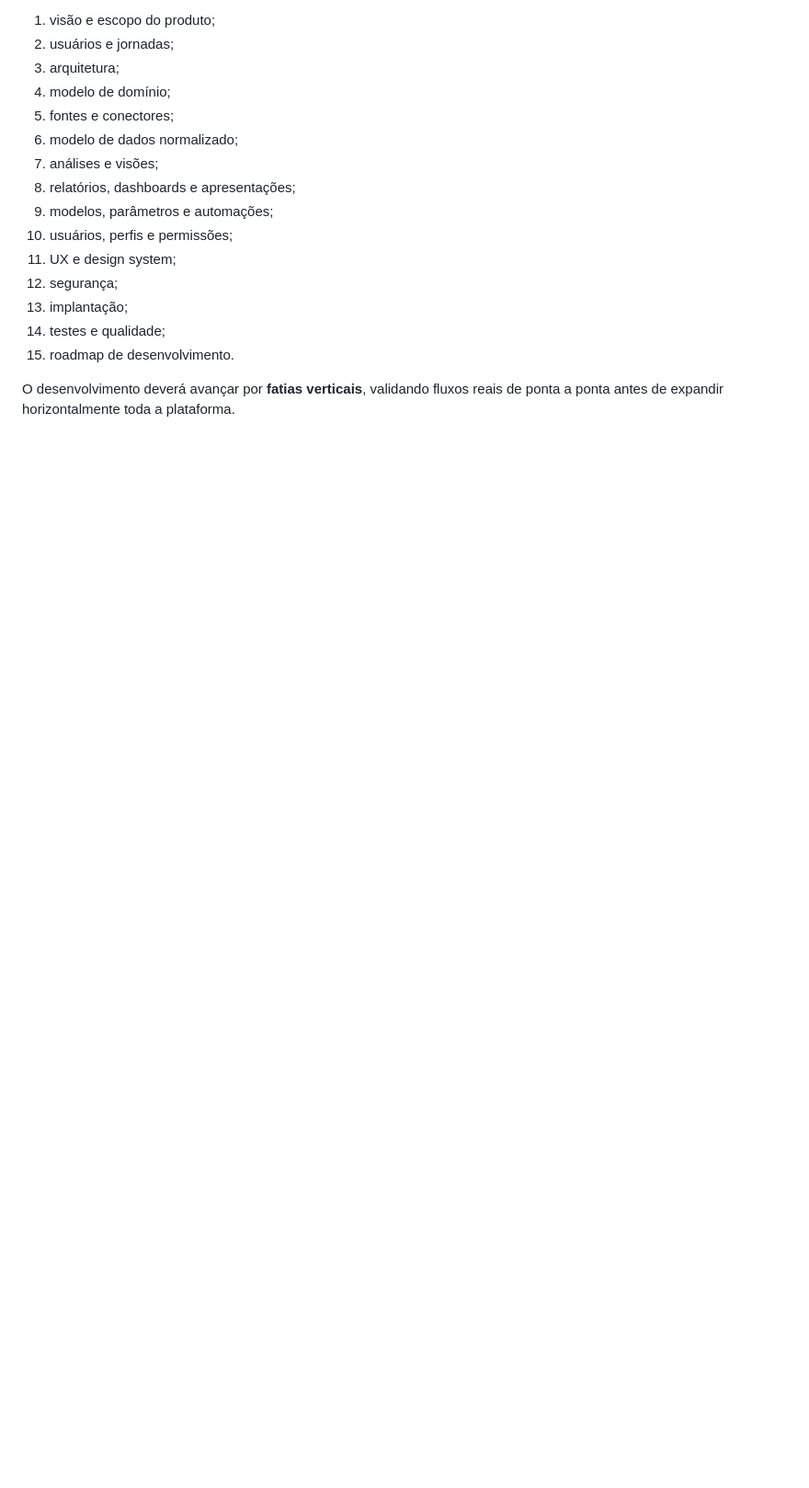
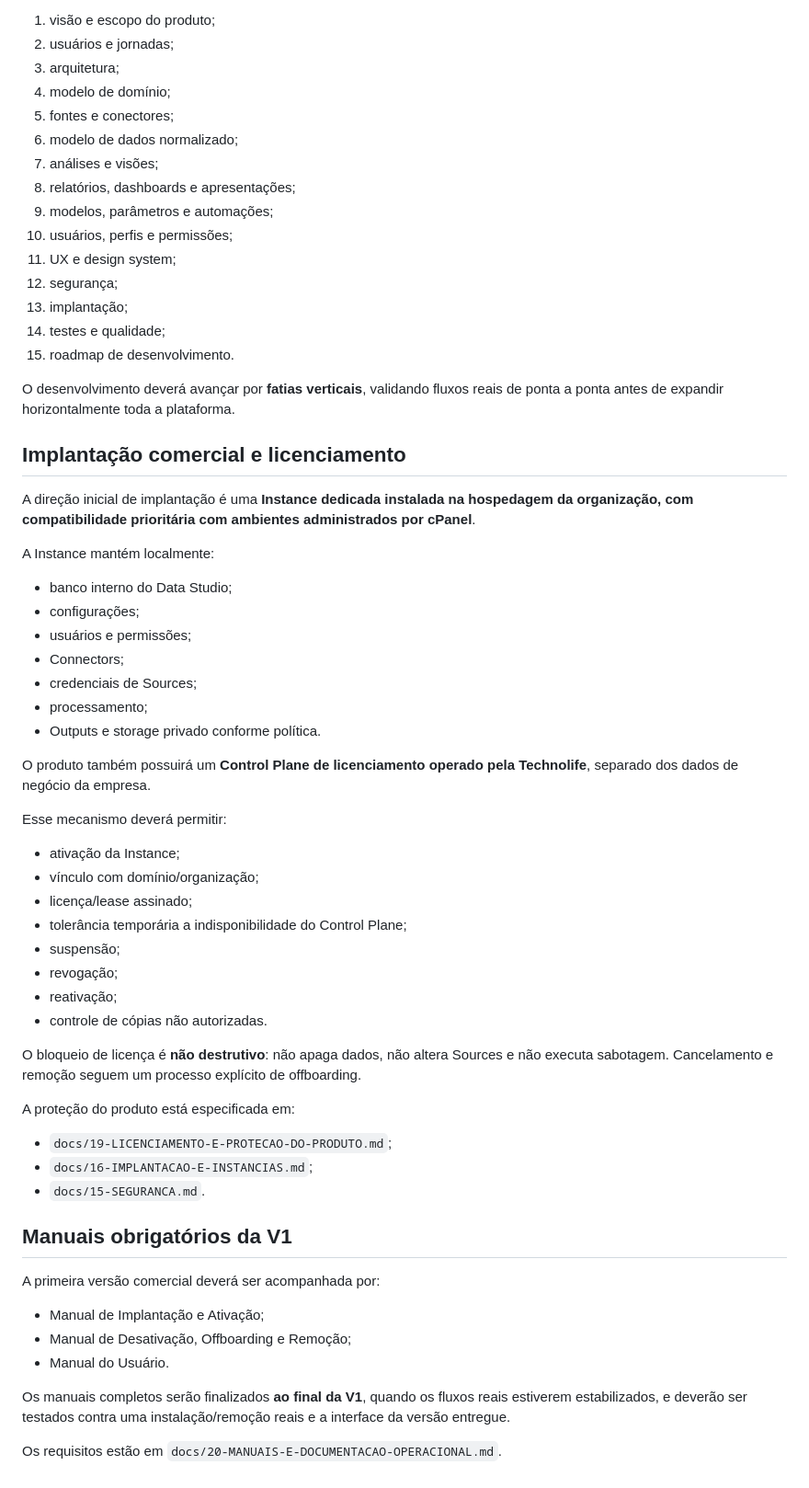
Before and after one commit to jotaCorsino/data-studio-webapp, a Markdown page: README.md, the part around the change. Shown at 92% size. Drawn GitHub-style; blank space fills up the shorter version.

Commit message:
docs: registra implantação licenciada e manuais da V1

```diff
--- a/README.md
+++ b/README.md
@@ -161,3 +161,50 @@ Antes do desenvolvimento funcional, serão consolidados:
 15. roadmap de desenvolvimento.
 
 O desenvolvimento deverá avançar por **fatias verticais**, validando fluxos reais de ponta a ponta antes de expandir horizontalmente toda a plataforma.
+
+## Implantação comercial e licenciamento
+
+A direção inicial de implantação é uma **Instance dedicada instalada na hospedagem da organização, com compatibilidade prioritária com ambientes administrados por cPanel**.
+
+A Instance mantém localmente:
+
+- banco interno do Data Studio;
+- configurações;
+- usuários e permissões;
+- Connectors;
+- credenciais de Sources;
+- processamento;
+- Outputs e storage privado conforme política.
+
+O produto também possuirá um **Control Plane de licenciamento operado pela Technolife**, separado dos dados de negócio da empresa.
+
+Esse mecanismo deverá permitir:
+
+- ativação da Instance;
+- vínculo com domínio/organização;
+- licença/lease assinado;
+- tolerância temporária a indisponibilidade do Control Plane;
+- suspensão;
+- revogação;
+- reativação;
+- controle de cópias não autorizadas.
+
+O bloqueio de licença é **não destrutivo**: não apaga dados, não altera Sources e não executa sabotagem. Cancelamento e remoção seguem um processo explícito de offboarding.
+
+A proteção do produto está especificada em:
+
+- `docs/19-LICENCIAMENTO-E-PROTECAO-DO-PRODUTO.md`;
+- `docs/16-IMPLANTACAO-E-INSTANCIAS.md`;
+- `docs/15-SEGURANCA.md`.
+
+## Manuais obrigatórios da V1
+
+A primeira versão comercial deverá ser acompanhada por:
+
+- Manual de Implantação e Ativação;
+- Manual de Desativação, Offboarding e Remoção;
+- Manual do Usuário.
+
+Os manuais completos serão finalizados **ao final da V1**, quando os fluxos reais estiverem estabilizados, e deverão ser testados contra uma instalação/remoção reais e a interface da versão entregue.
+
+Os requisitos estão em `docs/20-MANUAIS-E-DOCUMENTACAO-OPERACIONAL.md`.
```
